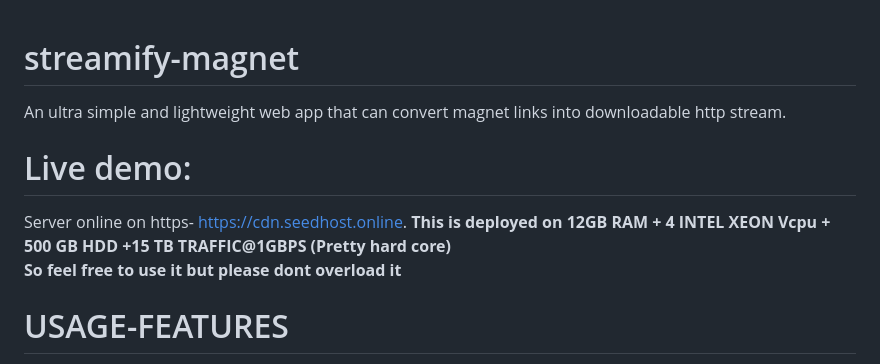
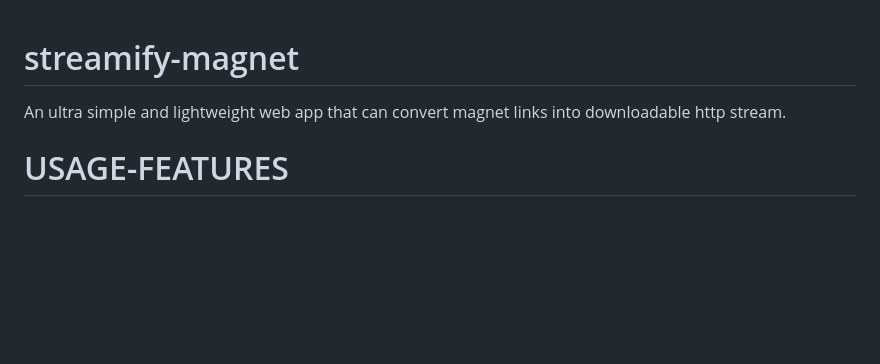
Before and after one commit to freakdude-india/magnet2http, a Markdown page: README.md, the part around the change. GitHub-like rendering; blank space fills up the shorter version.

```diff
--- a/README.md
+++ b/README.md
@@ -1,9 +1,5 @@
 # streamify-magnet
 An ultra simple and lightweight web app that can convert magnet links into downloadable http stream.
-# Live demo:
-Server online on https- https://cdn.seedhost.online.
-<b>This is deployed on 12GB RAM + 4 INTEL XEON Vcpu + 500 GB HDD +15 TB TRAFFIC@1GBPS (Pretty hard core)</b><br>
-<b>So feel free to use it but please dont overload it</b>
 # USAGE-FEATURES
 1) An extremely lightweight web app with node.js backend which can convert magnet link into direct download links.<br/>
 2) Shows the list of files in case of multifile torrents~select the file to download.<br/>
```
